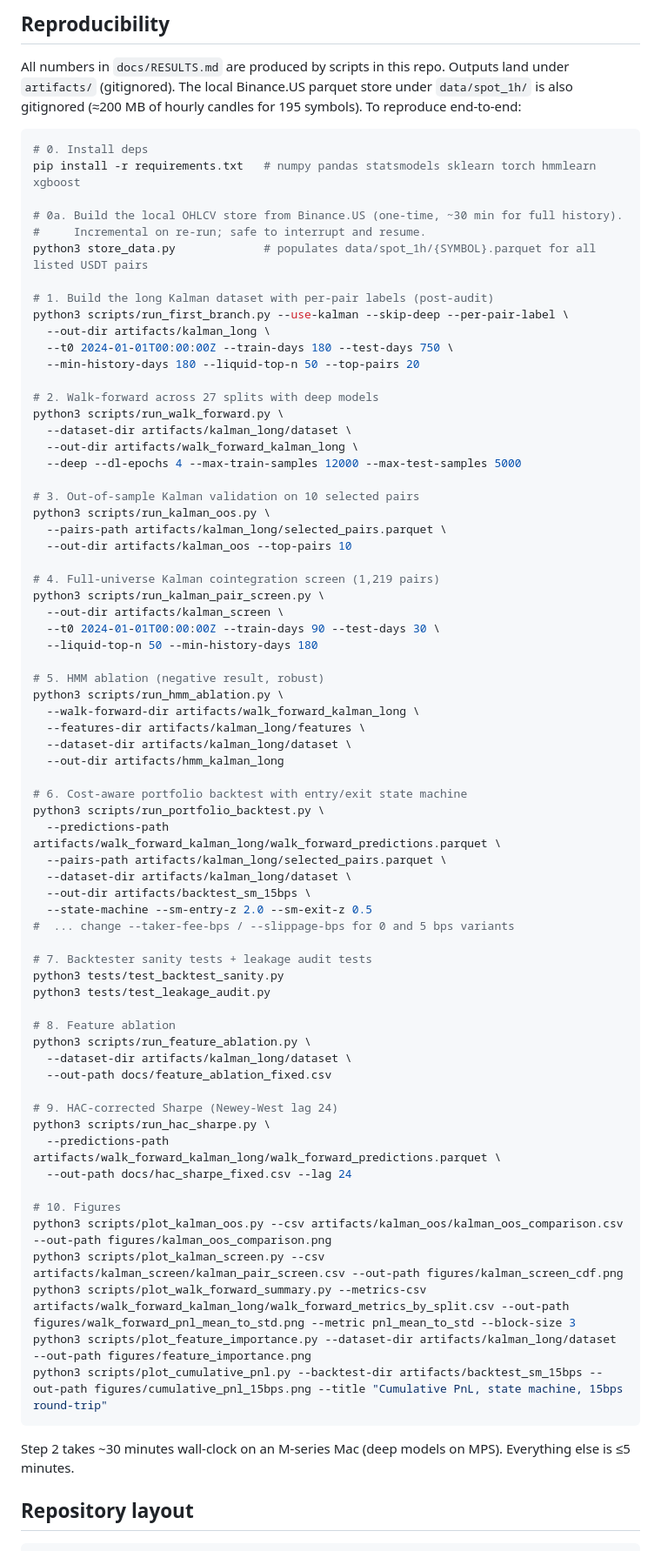
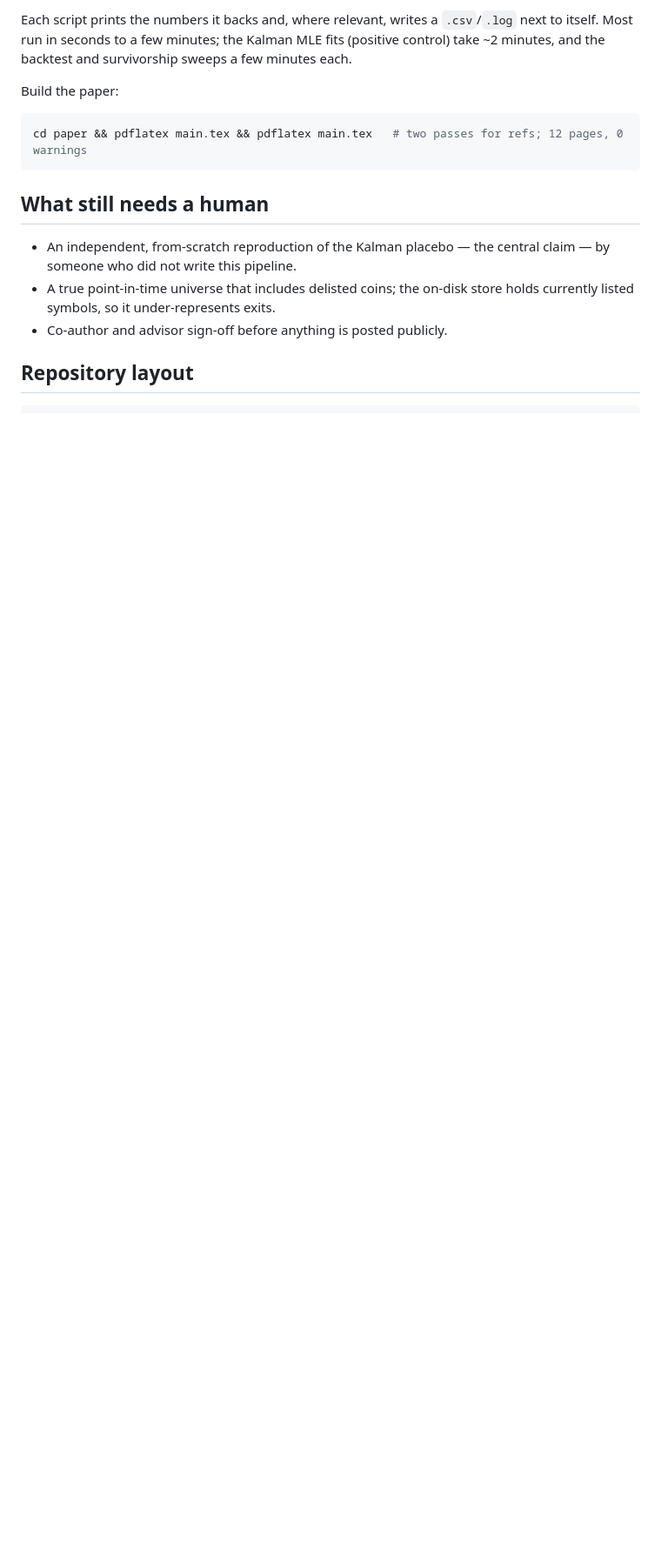
Before and after one commit to samsam324/math-199-research, a Markdown page: README.md, the part around one of its changes. Shown at 87% size. Rendered like a GitHub page; blank space fills up the shorter version.

Commit message:
rewrite README around the pivot: paper is the deliverable, add a reproduction map

````diff
--- a/README.md
+++ b/README.md
@@ -75,82 +40,17 @@ Quantified limitations:
 
-## Reproducibility
+Each script prints the numbers it backs and, where relevant, writes a `.csv`/`.log` next to itself. Most run in seconds to a few minutes; the Kalman MLE fits (positive control) take ~2 minutes, and the backtest and survivorship sweeps a few minutes each.
 
-All numbers in `docs/RESULTS.md` are produced by scripts in this repo.
-Outputs land under `artifacts/` (gitignored). The local Binance.US
-parquet store under `data/spot_1h/` is also gitignored (≈200 MB of
-hourly candles for 195 symbols). To reproduce end-to-end:
+Build the paper:
 
 ```bash
-# 0. Install deps
-pip install -r requirements.txt   # numpy pandas statsmodels sklearn torch hmmlearn xgboost
-
-# 0a. Build the local OHLCV store from Binance.US (one-time, ~30 min for full history).
-#     Incremental on re-run; safe to interrupt and resume.
-python3 store_data.py             # populates data/spot_1h/{SYMBOL}.parquet for all listed USDT pairs
-
-# 1. Build the long Kalman dataset with per-pair labels (post-audit)
-python3 scripts/run_first_branch.py --use-kalman --skip-deep --per-pair-label \
-  --out-dir artifacts/kalman_long \
-  --t0 2024-01-01T00:00:00Z --train-days 180 --test-days 750 \
-  --min-history-days 180 --liquid-top-n 50 --top-pairs 20
-
-# 2. Walk-forward across 27 splits with deep models
-python3 scripts/run_walk_forward.py \
-  --dataset-dir artifacts/kalman_long/dataset \
-  --out-dir artifacts/walk_forward_kalman_long \
-  --deep --dl-epochs 4 --max-train-samples 12000 --max-test-samples 5000
-
-# 3. Out-of-sample Kalman validation on 10 selected pairs
-python3 scripts/run_kalman_oos.py \
-  --pairs-path artifacts/kalman_long/selected_pairs.parquet \
-  --out-dir artifacts/kalman_oos --top-pairs 10
-
-# 4. Full-universe Kalman cointegration screen (1,219 pairs)
-python3 scripts/run_kalman_pair_screen.py \
-  --out-dir artifacts/kalman_screen \
-  --t0 2024-01-01T00:00:00Z --train-days 90 --test-days 30 \
-  --liquid-top-n 50 --min-history-days 180
-
-# 5. HMM ablation (negative result, robust)
-python3 scripts/run_hmm_ablation.py \
-  --walk-forward-dir artifacts/walk_forward_kalman_long \
-  --features-dir artifacts/kalman_long/features \
-  --dataset-dir artifacts/kalman_long/dataset \
-  --out-dir artifacts/hmm_kalman_long
-
-# 6. Cost-aware portfolio backtest with entry/exit state machine
-python3 scripts/run_portfolio_backtest.py \
-  --predictions-path artifacts/walk_forward_kalman_long/walk_forward_predictions.parquet \
-  --pairs-path artifacts/kalman_long/selected_pairs.parquet \
-  --dataset-dir artifacts/kalman_long/dataset \
-  --out-dir artifacts/backtest_sm_15bps \
-  --state-machine --sm-entry-z 2.0 --sm-exit-z 0.5
-#  ... change --taker-fee-bps / --slippage-bps for 0 and 5 bps variants
-
-# 7. Backtester sanity tests + leakage audit tests
-python3 tests/test_backtest_sanity.py
-python3 tests/test_leakage_audit.py
-
-# 8. Feature ablation
-python3 scripts/run_feature_ablation.py \
-  --dataset-dir artifacts/kalman_long/dataset \
-  --out-path docs/feature_ablation_fixed.csv
-
-# 9. HAC-corrected Sharpe (Newey-West lag 24)
-python3 scripts/run_hac_sharpe.py \
-  --predictions-path artifacts/walk_forward_kalman_long/walk_forward_predictions.parquet \
-  --out-path docs/hac_sharpe_fixed.csv --lag 24
-
-# 10. Figures
-python3 scripts/plot_kalman_oos.py --csv artifacts/kalman_oos/kalman_oos_comparison.csv --out-path figures/kalman_oos_comparison.png
-python3 scripts/plot_kalman_screen.py --csv artifacts/kalman_screen/kalman_pair_screen.csv --out-path figures/kalman_screen_cdf.png
-python3 scripts/plot_walk_forward_summary.py --metrics-csv artifacts/walk_forward_kalman_long/walk_forward_metrics_by_split.csv --out-path figures/walk_forward_pnl_mean_to_std.png --metric pnl_mean_to_std --block-size 3
-python3 scripts/plot_feature_importance.py --dataset-dir artifacts/kalman_long/dataset --out-path figures/feature_importance.png
-python3 scripts/plot_cumulative_pnl.py --backtest-dir artifacts/backtest_sm_15bps --out-path figures/cumulative_pnl_15bps.png --title "Cumulative PnL, state machine, 15bps round-trip"
+cd paper && pdflatex main.tex && pdflatex main.tex   # two passes for refs; 12 pages, 0 warnings
 ```
 
-Step 2 takes ~30 minutes wall-clock on an M-series Mac (deep models on
-MPS). Everything else is ≤5 minutes.
+## What still needs a human
+
+- An independent, from-scratch reproduction of the Kalman placebo — the central claim — by someone who did not write this pipeline.
+- A true point-in-time universe that includes delisted coins; the on-disk store holds currently listed symbols, so it under-represents exits.
+- Co-author and advisor sign-off before anything is posted publicly.
 
 ## Repository layout
 
````
Also changed, not shown: other parts of README.md (+48 -108 lines).
